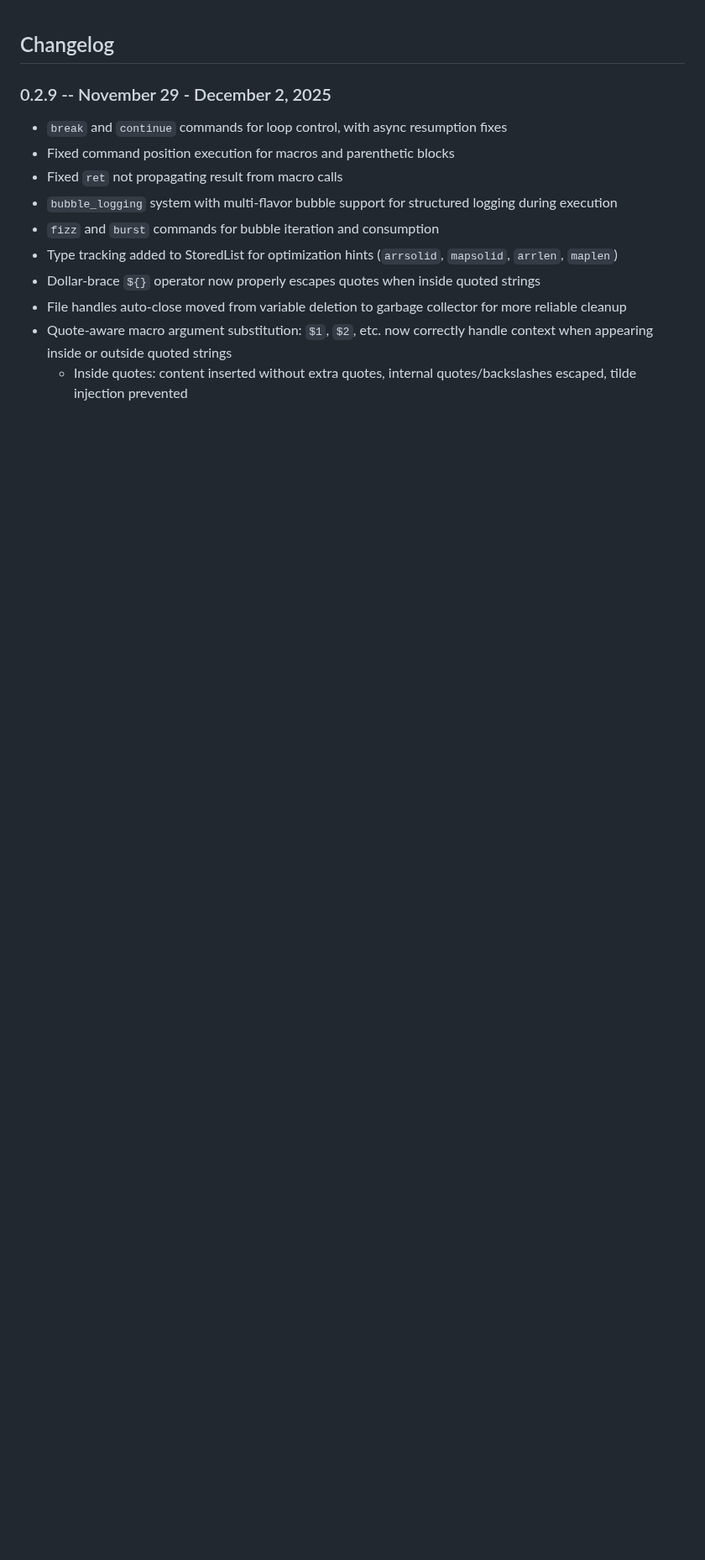
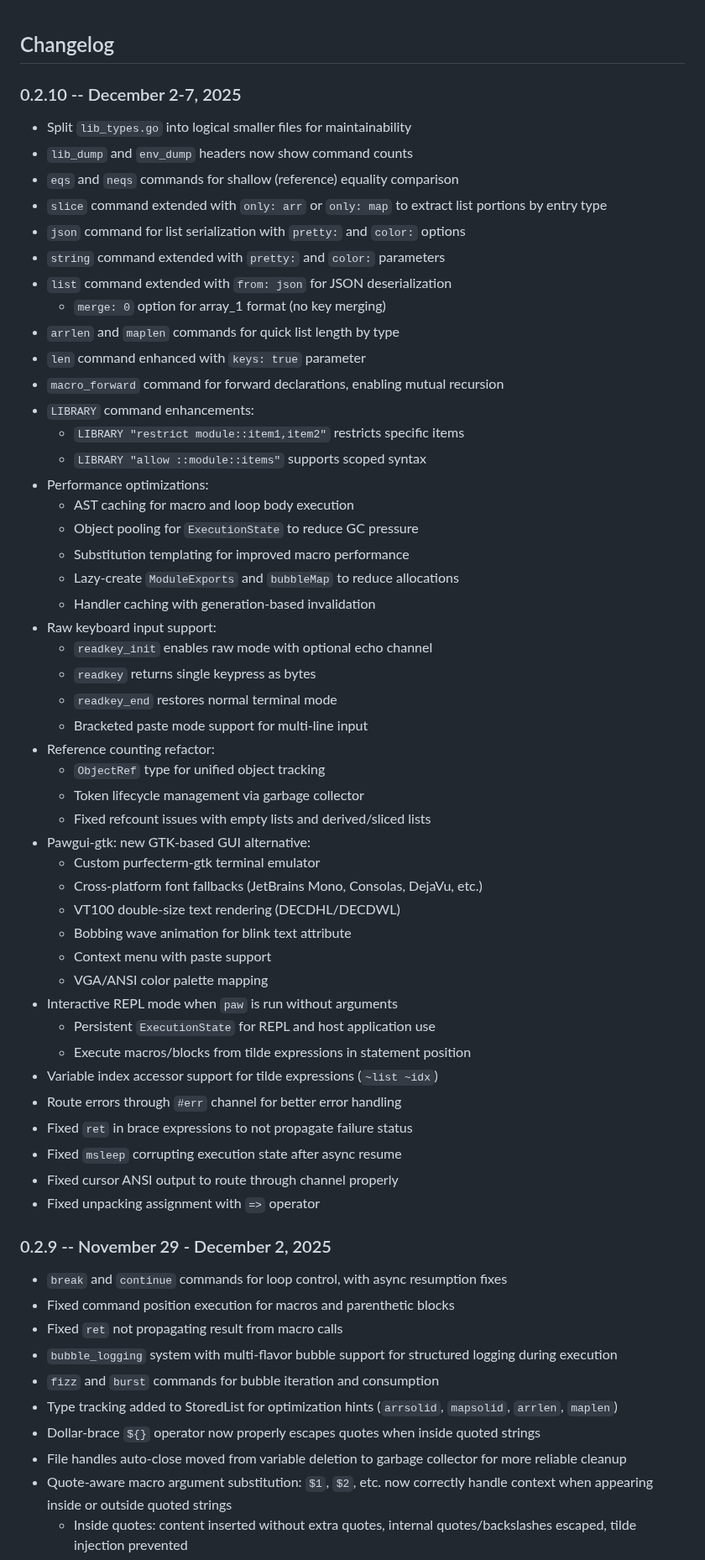
Before and after one commit to phroun/pawscript, a Markdown page: CHANGELOG.md, the part around the change. Shown at 84% size. Rendered like a GitHub page; blank space fills up the shorter version.

Commit message:
Add 0.2.10 changelog section for December 2-7, 2025
New features include pawgui-gtk with purfecterm-gtk terminal,
interactive REPL mode, ObjectRef refactoring, raw keyboard input
with bracketed paste, performance optimizations, and various fixes.

```diff
--- a/CHANGELOG.md
+++ b/CHANGELOG.md
@@ -1,4 +1,52 @@
 ## Changelog
+
+### 0.2.10 -- December 2-7, 2025
+- Split `lib_types.go` into logical smaller files for maintainability
+- `lib_dump` and `env_dump` headers now show command counts
+- `eqs` and `neqs` commands for shallow (reference) equality comparison
+- `slice` command extended with `only: arr` or `only: map` to extract list
+  portions by entry type
+- `json` command for list serialization with `pretty:` and `color:` options
+- `string` command extended with `pretty:` and `color:` parameters
+- `list` command extended with `from: json` for JSON deserialization
+  - `merge: 0` option for array_1 format (no key merging)
+- `arrlen` and `maplen` commands for quick list length by type
+- `len` command enhanced with `keys: true` parameter
+- `macro_forward` command for forward declarations, enabling mutual recursion
+- `LIBRARY` command enhancements:
+  - `LIBRARY "restrict module::item1,item2"` restricts specific items
+  - `LIBRARY "allow ::module::items"` supports scoped syntax
+- Performance optimizations:
+  - AST caching for macro and loop body execution
+  - Object pooling for `ExecutionState` to reduce GC pressure
+  - Substitution templating for improved macro performance
+  - Lazy-create `ModuleExports` and `bubbleMap` to reduce allocations
+  - Handler caching with generation-based invalidation
+- Raw keyboard input support:
+  - `readkey_init` enables raw mode with optional echo channel
+  - `readkey` returns single keypress as bytes
+  - `readkey_end` restores normal terminal mode
+  - Bracketed paste mode support for multi-line input
+- Reference counting refactor:
+  - `ObjectRef` type for unified object tracking
+  - Token lifecycle management via garbage collector
+  - Fixed refcount issues with empty lists and derived/sliced lists
+- Pawgui-gtk: new GTK-based GUI alternative:
+  - Custom purfecterm-gtk terminal emulator
+  - Cross-platform font fallbacks (JetBrains Mono, Consolas, DejaVu, etc.)
+  - VT100 double-size text rendering (DECDHL/DECDWL)
+  - Bobbing wave animation for blink text attribute
+  - Context menu with paste support
+  - VGA/ANSI color palette mapping
+- Interactive REPL mode when `paw` is run without arguments
+  - Persistent `ExecutionState` for REPL and host application use
+  - Execute macros/blocks from tilde expressions in statement position
+- Variable index accessor support for tilde expressions (`~list ~idx`)
+- Route errors through `#err` channel for better error handling
+- Fixed `ret` in brace expressions to not propagate failure status
+- Fixed `msleep` corrupting execution state after async resume
+- Fixed cursor ANSI output to route through channel properly
+- Fixed unpacking assignment with `=>` operator
 
 ### 0.2.9 -- November 29 - December 2, 2025
 - `break` and `continue` commands for loop control, with async resumption fixes
```
